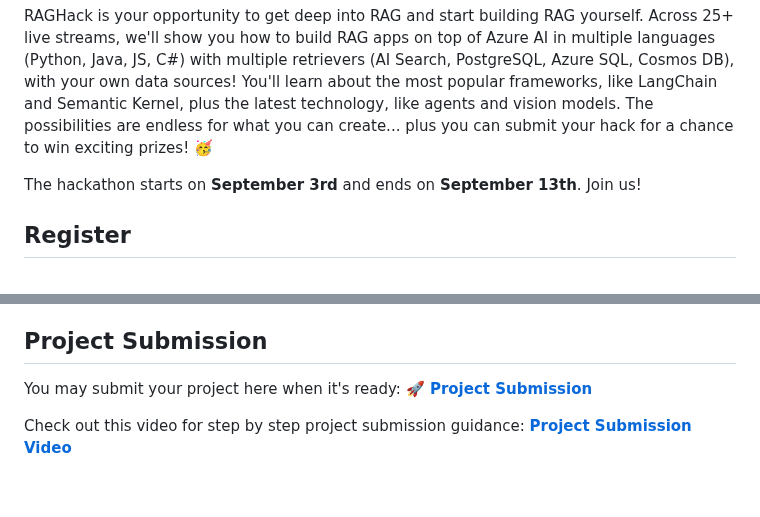
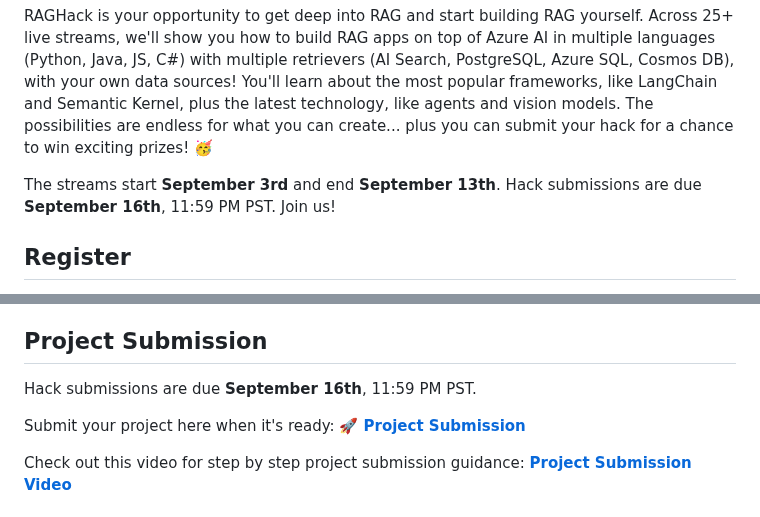
Before and after one commit to microsoft/RAG_Hack, a Markdown page: README.md, 2 parts joined by grey strips. Rendered like a GitHub page; blank space fills up the shorter version.

Commit message:
Update hack deadline

```diff
--- a/README.md
+++ b/README.md
@@ -9,7 +9,7 @@ Large language models are powerful language generators, but they don't know ever
 
 RAGHack is your opportunity to get deep into RAG and start building RAG yourself.  Across 25+ live streams, we'll show you how to build RAG apps on top of Azure AI in multiple languages (Python, Java, JS, C#) with multiple retrievers (AI Search, PostgreSQL, Azure SQL, Cosmos DB), with your own data sources! You'll learn about the most popular frameworks, like LangChain and Semantic Kernel, plus the latest technology, like agents and vision models. The possibilities are endless for what you can create... plus you can submit your hack for a chance to win exciting prizes! 🥳
 
-The hackathon starts on **September 3rd** and ends on **September 13th**. Join us!
+The streams start **September 3rd** and end **September 13th**. Hack submissions are due **September 16th**, 11:59 PM PST. Join us!
 
 ## Register
 
@@ -126,7 +126,9 @@ To find more samples, check out the following resources:
 
 ## Project Submission
 
-You may submit your project here when it's ready:
+Hack submissions are due **September 16th**, 11:59 PM PST.
+
+Submit your project here when it's ready:
 **🚀 [Project Submission](https://github.com/microsoft/RAG_Hack/issues/new?assignees=&labels=&projects=&template=project.yml&title=Project%3A+%3Cshort+description%3E)**
 
 Check out this video for step by step project submission guidance:
```
